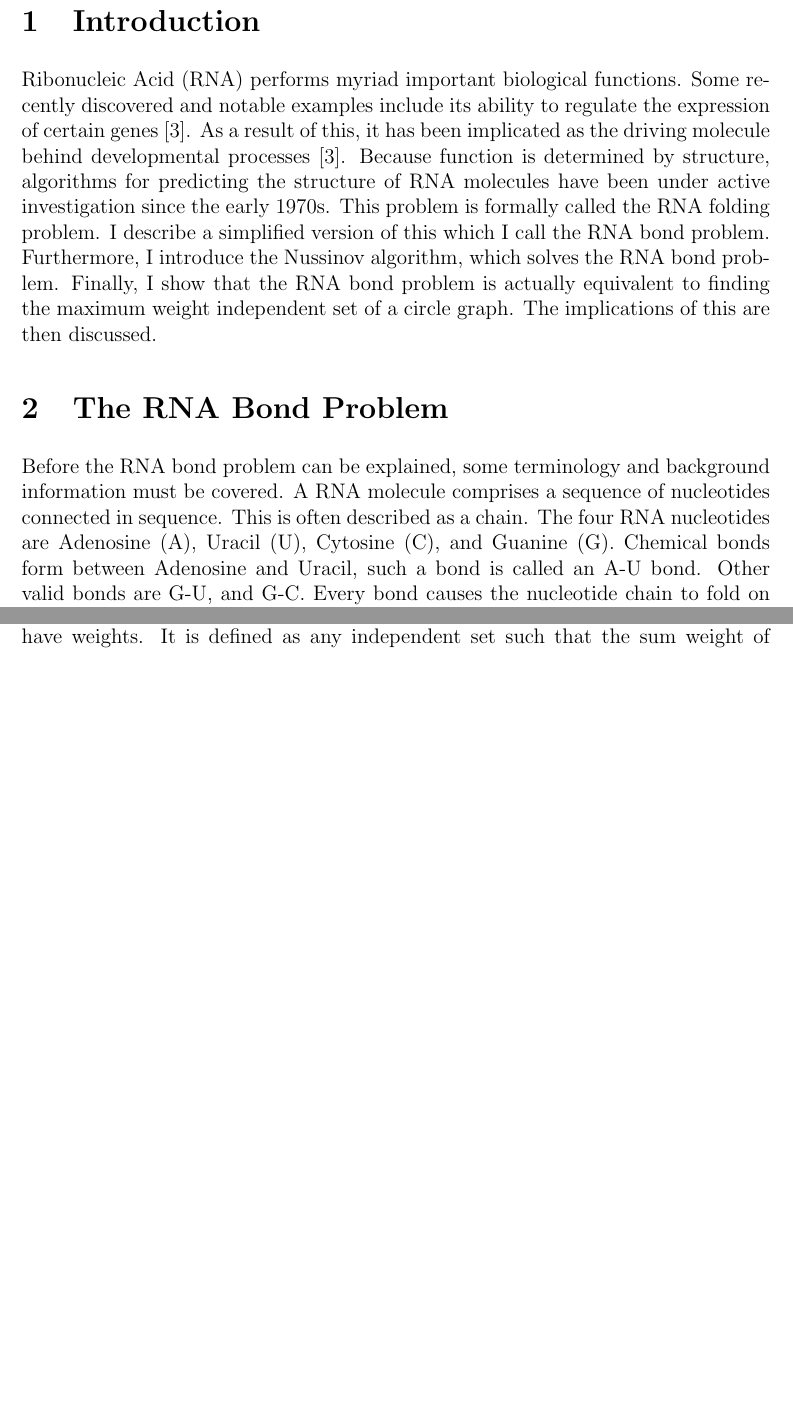
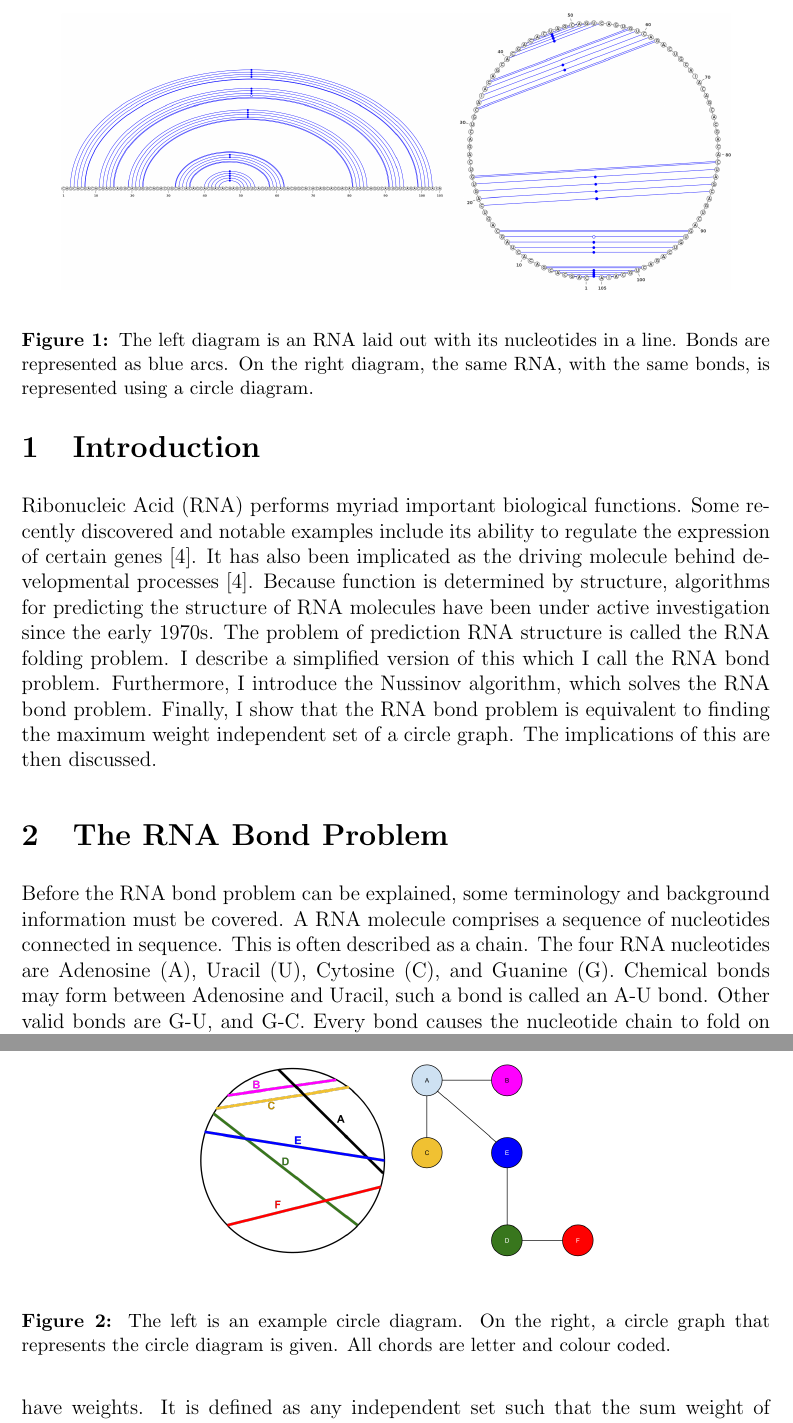
Before and after one commit to maltic/cits4008, a LaTeX problem sheet (Assignment_1_2/assignment_one.tex): two parts of pages 2 and 3 of 5 before the commit and two parts of pages 2 and 4 of 5 after it, joined at a grey line, cut at the place of the change, the shorter picture padded with empty space. Compiled offline with pdfLaTeX.

Commit message:
More assignment

```diff
--- a/Assignment_1_2/assignment_one.tex
+++ b/Assignment_1_2/assignment_one.tex
@@ -66,10 +66,19 @@ Ribonucleic Acid (RNA) is an important biological molecule with myriad functions
 %\clearpage
 
 \section{Introduction}
-Ribonucleic Acid (RNA) performs myriad important biological functions. Some recently discovered and notable examples include its ability to regulate the expression of certain genes \cite{mattick2007new}. As a result of this, it has been implicated as the driving molecule behind developmental processes \cite{mattick2007new}. Because function is determined by structure, algorithms for predicting the structure of RNA molecules have been under active investigation since the early 1970s. This problem is formally called the RNA folding problem. I describe a simplified version of this which I call the RNA bond problem. Furthermore, I introduce the Nussinov algorithm, which solves the RNA bond problem. Finally, I show that the RNA bond problem is actually equivalent to finding the maximum weight independent set of a circle graph. The implications of this are then discussed.
+Ribonucleic Acid (RNA) performs myriad important biological functions. Some recently discovered and notable examples include its ability to regulate the expression of certain genes \cite{mattick2007new}. It has also been implicated as the driving molecule behind developmental processes \cite{mattick2007new}. Because function is determined by structure, algorithms for predicting the structure of RNA molecules have been under active investigation since the early 1970s. The problem of prediction RNA structure is called the RNA folding problem. I describe a simplified version of this which I call the RNA bond problem. Furthermore, I introduce the Nussinov algorithm, which solves the RNA bond problem. Finally, I show that the RNA bond problem is equivalent to finding the maximum weight independent set of a circle graph. The implications of this are then discussed.
 
 \section{The RNA Bond Problem}
-Before the RNA bond problem can be explained, some terminology and background information must be covered. A RNA molecule comprises a sequence of nucleotides connected in sequence. This is often described as a chain. The four RNA nucleotides are Adenosine (A), Uracil (U), Cytosine (C), and Guanine (G). Chemical bonds form between Adenosine and Uracil, such a bond is called an A-U bond. Other valid bonds are G-U, and G-C. Every bond causes the nucleotide chain to fold on itself. Successive folds lead to the complex, paper-clip like structures common to RNA molecules. For the sake of illustration, let use imagine a RNA nucleotide chain as being connected end to end, thus forming a circle. An example of this is shown visually in Figure \ref{my ass}. A valid bond is any chord crossing from one nucleotide to  another nucleotide, such that they form a chemically valid bond (A-U, G-C, or G-U). In addition, a valid bond must not cross any other chord in the circle. Finally, every bond has a weight, which indicates the strength of the bond. Examples of valid and invalid bonds can be seen in Figure \ref{my ass}. Given a RNA sequence, the RNA bond problem involves finding a set of valid bonds having maximum weight. In other words, we must find a collection of mutually valid chords such that their sum weight is maximized. I shall now outline an algorithm which solves this problem.
+
+\begin{figure}
+\begin{center}
+\scalebox{0.19}{\includegraphics{line2circle}}
+\end{center}
+\caption{The left diagram is an RNA laid out with its nucleotides in a line. Bonds are represented as blue arcs. On the right diagram, the same RNA, with the same bonds, is represented using a circle diagram.}
+\label{fig:line2circle}
+\end{figure}
+
+Before the RNA bond problem can be explained, some terminology and background information must be covered. A RNA molecule comprises a sequence of nucleotides connected in sequence. This is often described as a chain. The four RNA nucleotides are Adenosine (A), Uracil (U), Cytosine (C), and Guanine (G). Chemical bonds may form between Adenosine and Uracil, such a bond is called an A-U bond. Other valid bonds are G-U, and G-C. Every bond causes the nucleotide chain to fold on itself. Successive folds lead to the complex, paper-clip like structures common to RNA molecules. For the sake of illustration, let use imagine a RNA nucleotide chain as being connected end to end, thus forming a circle. An example of this is shown visually in Figure \ref{fig:line2circle}. A valid bond is any chord crossing from one nucleotide to  another nucleotide, such that they form a chemically valid bond (A-U, G-C, or G-U). In addition, a valid bond must not cross any other chord in the circle. Finally, every bond has a weight, which indicates the strength of the bond. Given a RNA sequence, the RNA bond problem involves finding a set of valid bonds having maximum weight. In other words, we must find a collection of mutually valid chords such that their sum weight is maximized. I shall now outline an algorithm which solves this problem.
 
 \subsection{The Nussinov Algorithm}
 In 1978 Nussinov et al. \cite{nussinov1978algorithms} described an algorithm that can efficiently find solutions to the RNA bond problem. However, this is not by design. The algorithm was originally introduced to solve the RNA folding problem. Nussinov et al.'s intuition was that every bond increases the stability of a RNA's structure, so a structure with maximum bonds should be maximally stable. The Nussinov algorithm is no longer used in practice, as better algorithms now exist for solving the RNA folding problem. I describe it here only because it solves the RNA bond problem.
@@ -90,7 +99,16 @@ with a linear time recurrence relation.
 
 
 \section{Maximum Weight Independent Sets and Circle Graphs}
-An independent set of a graph is any collection of vertices such that none share an edge. The maximum weight independent set of a graph requires that vertices have weights. It is defined as any independent set such that the sum weight of vertices is maximal. A circle graph is a special kind of graph derived from a circle diagram. A circle diagram is easy to visualize. Imagine a circle and a collection chords crossing the inside edge of the circle. This is a circle diagram. A circle graph is derived from a circle diagram using a simple procedure. Every chord is represented by a vertex. Two vertices share an edge if and only if the chords they represent intersect in the circle diagram. This is best explained using a diagram, as such, I have included Figure \ref{myass}. Finding the maximum weight independent set of a circle graph is equivalent to finding a set of non-intersecting chords with maximum sum weight in the circle diagram.
+
+\begin{figure}
+\begin{center}
+\scalebox{0.19}{\includegraphics{circle2graph}}
+\end{center}
+\caption{The left is an example circle diagram. On the right, a circle graph that represents the circle diagram is given. All chords are letter and colour coded.}
+\label{fig:circle2graph}
+\end{figure}
+
+An independent set of a graph is any collection of vertices such that none share an edge. The maximum weight independent set of a graph requires that vertices have weights. It is defined as any independent set such that the sum weight of vertices is maximal. A circle graph is a special kind of graph derived from a circle diagram. A circle diagram is easy to visualize. Imagine a circle and a collection chords crossing the inside edge of the circle. This is a circle diagram. A circle graph is derived from a circle diagram using a simple procedure. Every chord is represented by a vertex. Two vertices share an edge if and only if the chords they represent intersect in the circle diagram. This is best explained using a diagram, as such, I have included Figure \ref{fig:circle2graph}. Finding the maximum weight independent set of a circle graph is equivalent to finding a set of non-intersecting chords with maximum sum weight in the circle diagram.
 
 Finding the maximum weight independent set of a circle graph has several practically important applications. For example, it is used in register allocation \cite{de1999graph}, VLSI design \cite{cong1990over}, and bioinformatics \cite{swenson2009maximum}.
 
```
Also changed, not shown: Assignment_1_2/assignment_one.bib (+12 -0 lines), Assignment_1_2/assignment_one.bbl, Assignment_1_2/assignment_one.pdf, Assignment_1_2/circle2graph.png (added), Assignment_1_2/line2circle.png (added), Assignment_1_2/assignment_one.tex (6 more changed lines), 4 other files.
